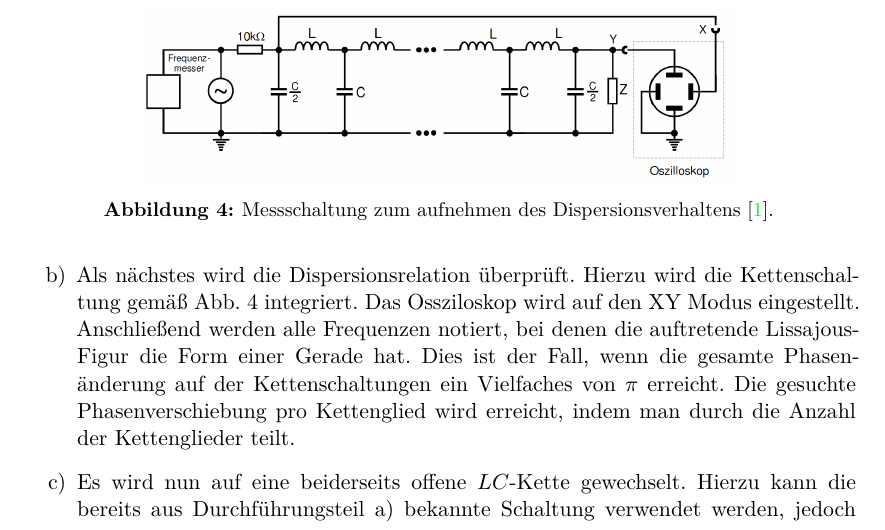
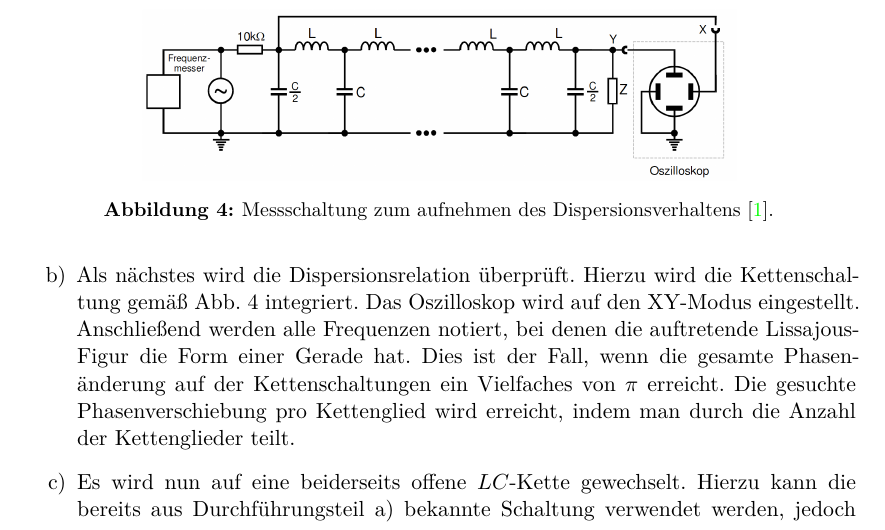
Before and after one commit to ghzut/Praktikum, a LaTeX document (Praktikum6-V356/Praktikum6w.tex, which reads Praktikum6-V356/content/durchfuehrung.tex): part of page 6 of 13, cut so that both start at the same text. Compiled offline with XeLaTeX.

Commit message:
Osziloskop richtig geschrieben.

```diff
--- a/Praktikum6-V356/content/durchfuehrung.tex
+++ b/Praktikum6-V356/content/durchfuehrung.tex
@@ -32,8 +32,8 @@
        \end{figure}
 
 \item Als nächstes wird die Dispersionsrelation überprüft. Hierzu wird die
- Kettenschaltung gemäß Abb. 4 integriert. Das Ossziloskop
-  wird auf den XY Modus eingestellt. Anschließend werden alle Frequenzen notiert,
+ Kettenschaltung gemäß Abb. 4 integriert. Das Oszilloskop
+  wird auf den XY-Modus eingestellt. Anschließend werden alle Frequenzen notiert,
     bei denen die auftretende Lissajous-Figur die Form einer Gerade hat. Dies ist der
      Fall, wenn die gesamte Phasenänderung auf der Kettenschaltungen ein
       Vielfaches von $\pi$ erreicht. Die gesuchte Phasenverschiebung pro Kettenglied
```
